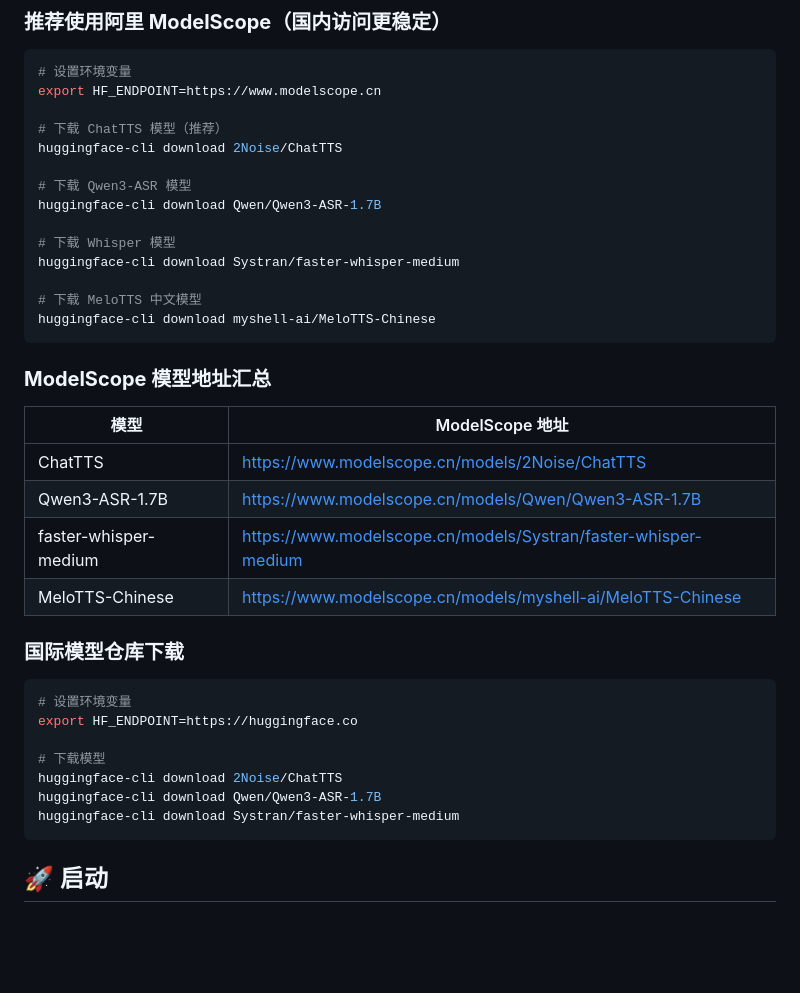
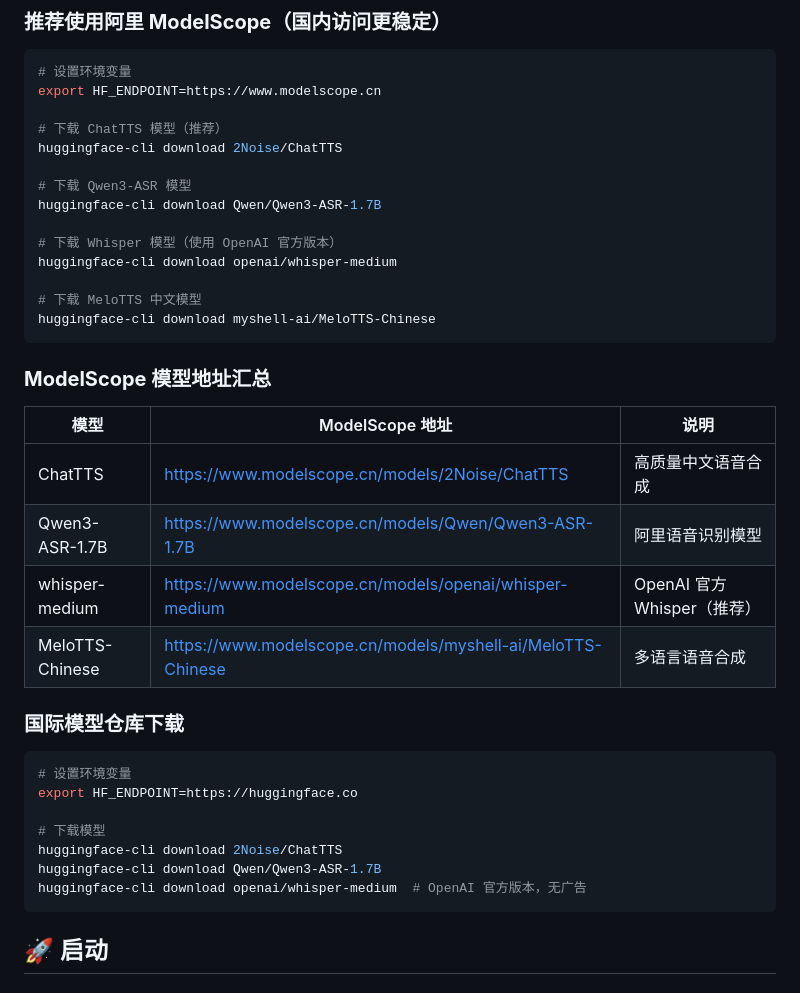
Before and after one commit to sndraw/bookroom-audio, a Markdown page: README.md, the part around the change. Rendered like a GitHub page; blank space fills up the shorter version.

Commit message:
docs: 更新 Whisper 模型为 OpenAI 官方版本
- 将 Whisper 模型从 Systran 第三方版本改为 OpenAI 官方版本
- 添加重要提示：推荐使用官方版本，第三方版本可能包含广告
- 更新 README.md 和 MODEL_DOWNLOAD.md 中的模型地址

````diff
--- a/README.md
+++ b/README.md
@@ -127,20 +127,20 @@ huggingface-cli download 2Noise/ChatTTS
 # 下载 Qwen3-ASR 模型
 huggingface-cli download Qwen/Qwen3-ASR-1.7B
 
-# 下载 Whisper 模型
-huggingface-cli download Systran/faster-whisper-medium
+# 下载 Whisper 模型（使用 OpenAI 官方版本）
+huggingface-cli download openai/whisper-medium
 
 # 下载 MeloTTS 中文模型
 huggingface-cli download myshell-ai/MeloTTS-Chinese
 ```
 
 ### **ModelScope 模型地址汇总**
-| 模型 | ModelScope 地址 |
-|------|----------------|
-| ChatTTS | https://www.modelscope.cn/models/2Noise/ChatTTS |
-| Qwen3-ASR-1.7B | https://www.modelscope.cn/models/Qwen/Qwen3-ASR-1.7B |
-| faster-whisper-medium | https://www.modelscope.cn/models/Systran/faster-whisper-medium |
-| MeloTTS-Chinese | https://www.modelscope.cn/models/myshell-ai/MeloTTS-Chinese |
+| 模型 | ModelScope 地址 | 说明 |
+|------|----------------|------|
+| ChatTTS | https://www.modelscope.cn/models/2Noise/ChatTTS | 高质量中文语音合成 |
+| Qwen3-ASR-1.7B | https://www.modelscope.cn/models/Qwen/Qwen3-ASR-1.7B | 阿里语音识别模型 |
+| whisper-medium | https://www.modelscope.cn/models/openai/whisper-medium | OpenAI 官方 Whisper（推荐） |
+| MeloTTS-Chinese | https://www.modelscope.cn/models/myshell-ai/MeloTTS-Chinese | 多语言语音合成 |
 
 ### **国际模型仓库下载**
 ```bash
@@ -150,7 +150,7 @@ export HF_ENDPOINT=https://huggingface.co
 # 下载模型
 huggingface-cli download 2Noise/ChatTTS
 huggingface-cli download Qwen/Qwen3-ASR-1.7B
-huggingface-cli download Systran/faster-whisper-medium
+huggingface-cli download openai/whisper-medium  # OpenAI 官方版本，无广告
 ```
 
 ## 🚀 启动
````
Also changed, not shown: MODEL_DOWNLOAD.md (+10 -8 lines).
